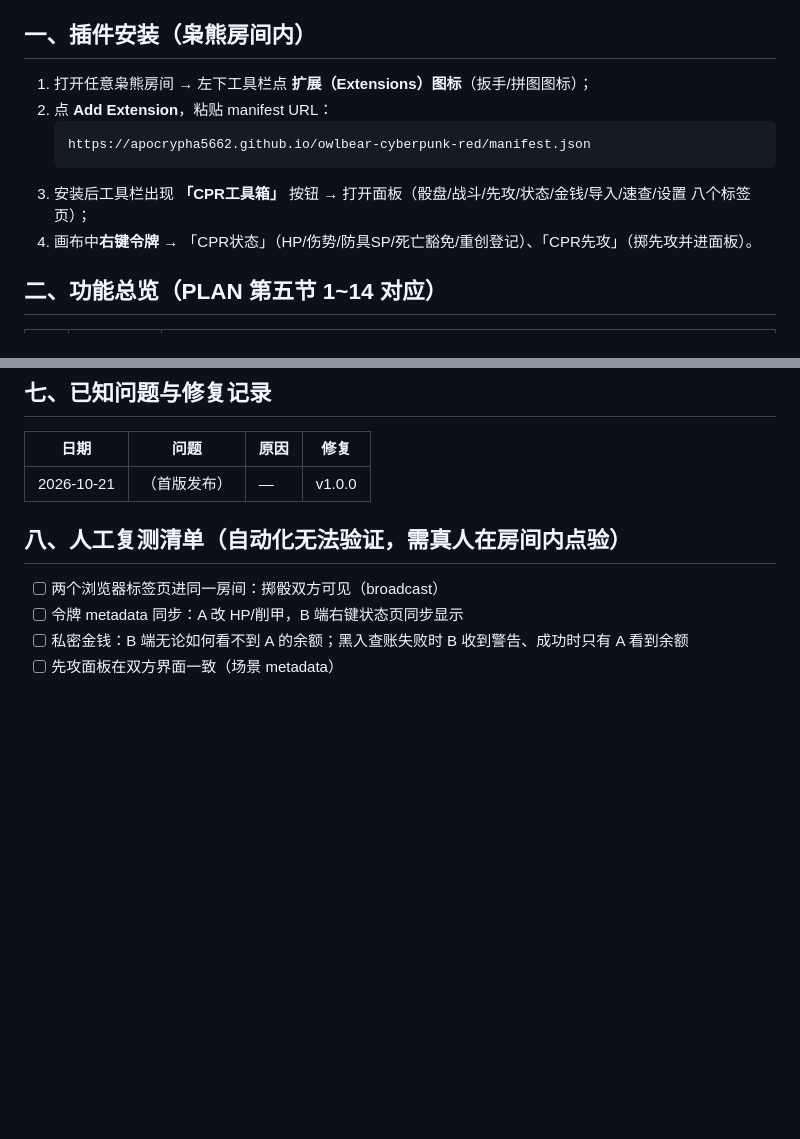
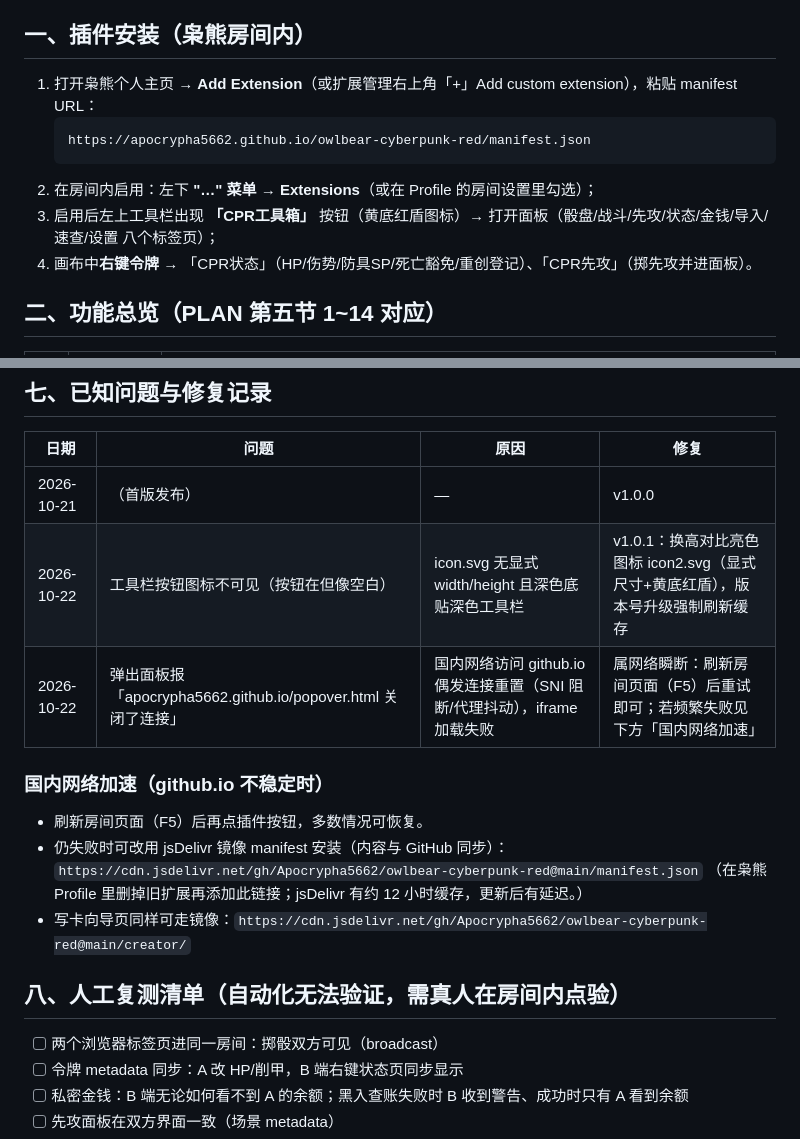
Before and after one commit to Apocrypha5662/owlbear-cyberpunk-red, a Markdown page: README.md, 2 parts joined by grey strips. Rendered like a GitHub page; blank space fills up the shorter version.

Commit message:
Revise README with installation updates and fixes
Updated installation instructions and added network acceleration tips for better accessibility. Included fixes for toolbar icon visibility and iframe loading issues.

````diff
--- a/README.md
+++ b/README.md
@@ -8,12 +8,12 @@ Owlbear Rodeo（枭熊）的赛博朋克RED（CPR）规则扩展插件 + 鲨鱼
 
 ## 一、插件安装（枭熊房间内）
 
-1. 打开任意枭熊房间 → 左下工具栏点 **扩展（Extensions）图标**（扳手/拼图图标）；
-2. 点 **Add Extension**，粘贴 manifest URL：
+1. 打开枭熊个人主页 → **Add Extension**（或扩展管理右上角「+」Add custom extension），粘贴 manifest URL：
    ```
    https://apocrypha5662.github.io/owlbear-cyberpunk-red/manifest.json
    ```
-3. 安装后工具栏出现 **「CPR工具箱」** 按钮 → 打开面板（骰盘/战斗/先攻/状态/金钱/导入/速查/设置 八个标签页）；
+2. 在房间内启用：左下 **"…" 菜单 → Extensions**（或在 Profile 的房间设置里勾选）；
+3. 启用后左上工具栏出现 **「CPR工具箱」** 按钮（黄底红盾图标）→ 打开面板（骰盘/战斗/先攻/状态/金钱/导入/速查/设置 八个标签页）；
 4. 画布中**右键令牌** → 「CPR状态」（HP/伤势/防具SP/死亡豁免/重创登记）、「CPR先攻」（掷先攻并进面板）。
 
 ## 二、功能总览（PLAN 第五节 1~14 对应）
@@ -93,6 +93,16 @@ Owlbear Rodeo（枭熊）的赛博朋克RED（CPR）规则扩展插件 + 鲨鱼
 | 日期 | 问题 | 原因 | 修复 |
 |------|------|------|------|
 | 2026-10-21 | （首版发布） | — | v1.0.0 |
+| 2026-10-22 | 工具栏按钮图标不可见（按钮在但像空白） | icon.svg 无显式 width/height 且深色底贴深色工具栏 | v1.0.1：换高对比亮色图标 icon2.svg（显式尺寸+黄底红盾），版本号升级强制刷新缓存 |
+| 2026-10-22 | 弹出面板报「apocrypha5662.github.io/popover.html 关闭了连接」 | 国内网络访问 github.io 偶发连接重置（SNI 阻断/代理抖动），iframe 加载失败 | 属网络瞬断：刷新房间页面（F5）后重试即可；若频繁失败见下方「国内网络加速」 |
+
+### 国内网络加速（github.io 不稳定时）
+
+- 刷新房间页面（F5）后再点插件按钮，多数情况可恢复。
+- 仍失败时可改用 jsDelivr 镜像 manifest 安装（内容与 GitHub 同步）：
+  `https://cdn.jsdelivr.net/gh/Apocrypha5662/owlbear-cyberpunk-red@main/manifest.json`
+  （在枭熊 Profile 里删掉旧扩展再添加此链接；jsDelivr 有约 12 小时缓存，更新后有延迟。）
+- 写卡向导页同样可走镜像：`https://cdn.jsdelivr.net/gh/Apocrypha5662/owlbear-cyberpunk-red@main/creator/`
 
 ## 八、人工复测清单（自动化无法验证，需真人在房间内点验）
 
````
